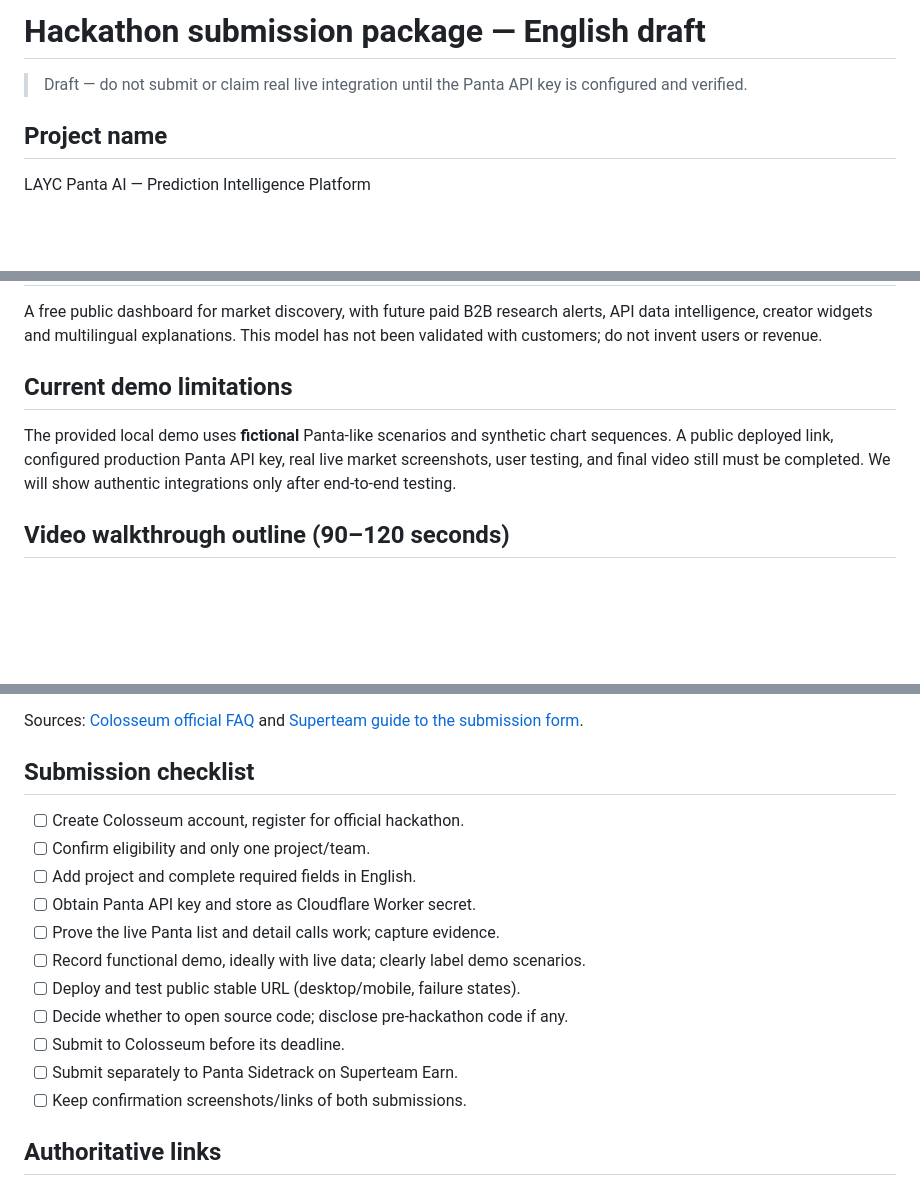
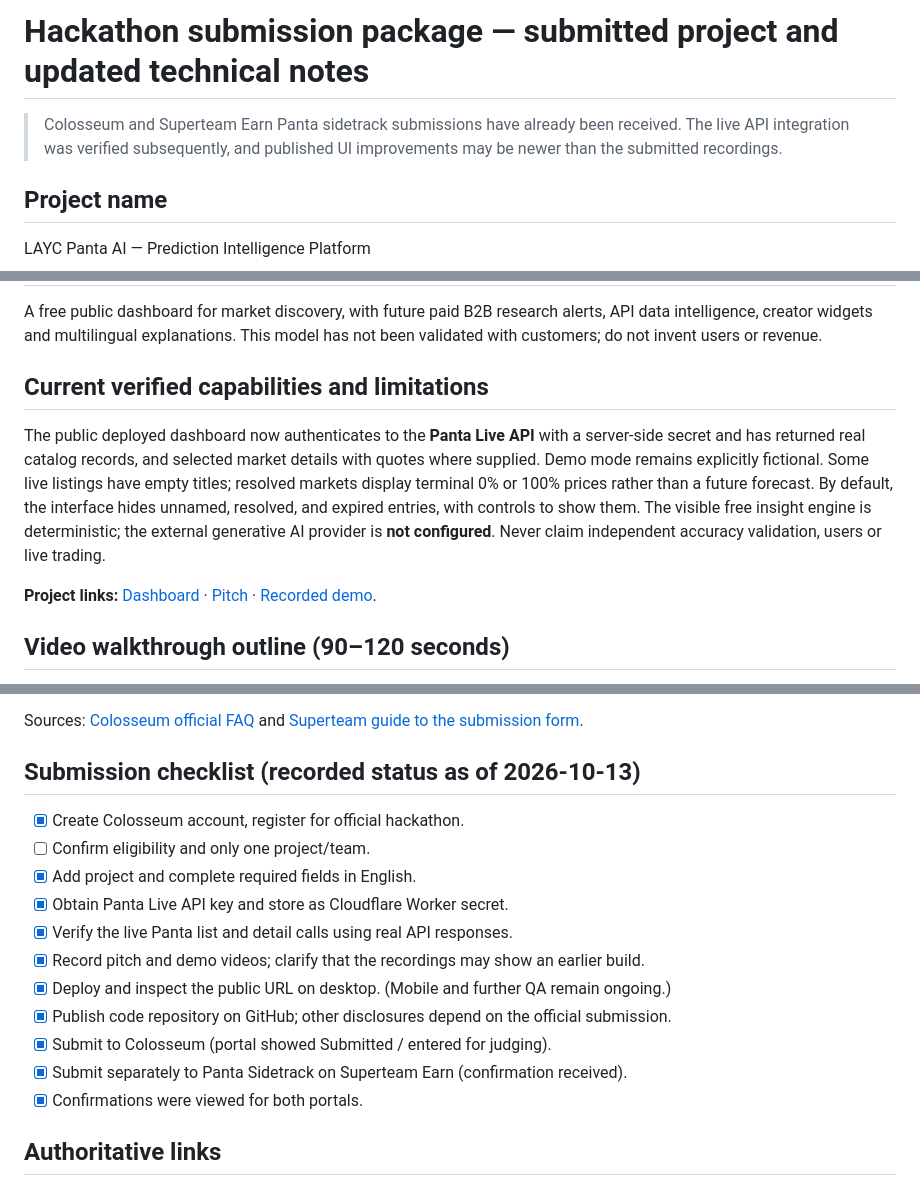
Before and after one commit to luisyaulemac/LAYC-Panta-AI, a Markdown page: docs/SUBMISSION.md, 3 parts joined by grey strips. GitHub-like rendering; blank space fills up the shorter version.

Commit message:
Update submission record after verified live API and confirmed entries

```diff
--- a/docs/SUBMISSION.md
+++ b/docs/SUBMISSION.md
@@ -1,6 +1,6 @@
-# Hackathon submission package — English draft
+# Hackathon submission package — submitted project and updated technical notes
 
-> Draft — do not submit or claim real live integration until the Panta API key is configured and verified.
+> Colosseum and Superteam Earn Panta sidetrack submissions have already been received. The live API integration was verified subsequently, and published UI improvements may be newer than the submitted recordings.
 
 ## Project name
 LAYC Panta AI — Prediction Intelligence Platform
@@ -33,8 +33,10 @@ Static web frontend + Cloudflare Worker + Panta API + deterministic signal engin
 ## Business model hypothesis (not traction)
 A free public dashboard for market discovery, with future paid B2B research alerts, API data intelligence, creator widgets and multilingual explanations. This model has not been validated with customers; do not invent users or revenue.
 
-## Current demo limitations
-The provided local demo uses **fictional** Panta-like scenarios and synthetic chart sequences. A public deployed link, configured production Panta API key, real live market screenshots, user testing, and final video still must be completed. We will show authentic integrations only after end-to-end testing.
+## Current verified capabilities and limitations
+The public deployed dashboard now authenticates to the **Panta Live API** with a server-side secret and has returned real catalog records, and selected market details with quotes where supplied. Demo mode remains explicitly fictional. Some live listings have empty titles; resolved markets display terminal 0% or 100% prices rather than a future forecast. By default, the interface hides unnamed, resolved, and expired entries, with controls to show them. The visible free insight engine is deterministic; the external generative AI provider is **not configured**. Never claim independent accuracy validation, users or live trading.
+
+**Project links:** [Dashboard](https://layc-panta-ai.luisyaulemac.workers.dev/) · [Pitch](https://www.youtube.com/watch?v=cC227n0Lwxw) · [Recorded demo](https://www.youtube.com/watch?v=akCzuvhDPU0).
 
 ## Video walkthrough outline (90–120 seconds)
 - 0:00 — Who needs market intelligence without trading?
@@ -56,18 +58,18 @@ The provided local demo uses **fictional** Panta-like scenarios and synthetic ch
 
 Sources: [Colosseum official FAQ](https://colosseum.com/hackathon?year=fall2026) and [Superteam guide to the submission form](https://tr.superteam.fun/colosseum/the-form-itself).
 
-## Submission checklist
-- [ ] Create Colosseum account, register for official hackathon.
+## Submission checklist (recorded status as of 2026-10-13)
+- [x] Create Colosseum account, register for official hackathon.
 - [ ] Confirm eligibility and only one project/team.
-- [ ] Add project and complete required fields in English.
-- [ ] Obtain Panta API key and store as Cloudflare Worker secret.
-- [ ] Prove the live Panta list and detail calls work; capture evidence.
-- [ ] Record functional demo, ideally with live data; clearly label demo scenarios.
-- [ ] Deploy and test public stable URL (desktop/mobile, failure states).
-- [ ] Decide whether to open source code; disclose pre-hackathon code if any.
-- [ ] Submit to Colosseum before its deadline.
-- [ ] Submit separately to Panta Sidetrack on Superteam Earn.
-- [ ] Keep confirmation screenshots/links of both submissions.
+- [x] Add project and complete required fields in English.
+- [x] Obtain Panta Live API key and store as Cloudflare Worker secret.
+- [x] Verify the live Panta list and detail calls using real API responses.
+- [x] Record pitch and demo videos; clarify that the recordings may show an earlier build.
+- [x] Deploy and inspect the public URL on desktop. (Mobile and further QA remain ongoing.)
+- [x] Publish code repository on GitHub; other disclosures depend on the official submission.
+- [x] Submit to Colosseum (portal showed Submitted / entered for judging).
+- [x] Submit separately to Panta Sidetrack on Superteam Earn (confirmation received).
+- [x] Confirmations were viewed for both portals.
 
 ## Authoritative links
 - https://superteam.fun/earn/listing/panta-api-side-track
```
